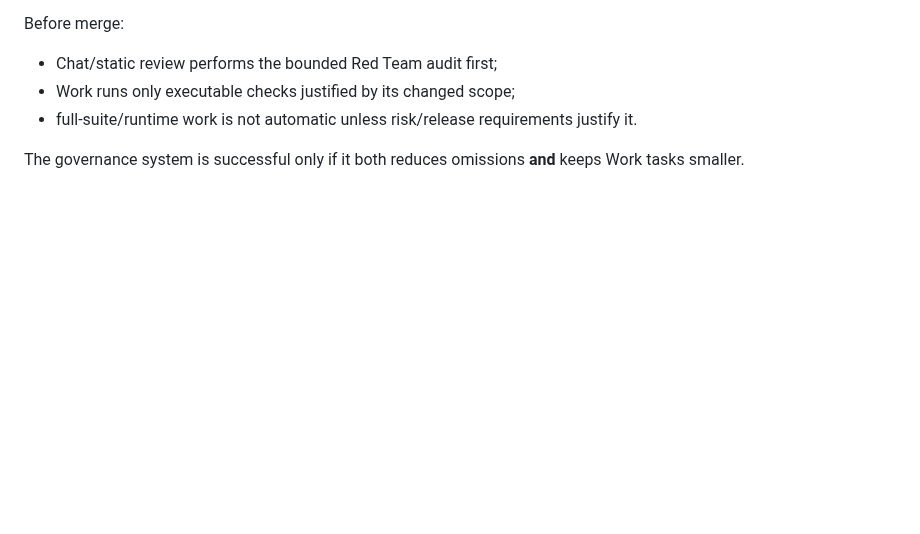
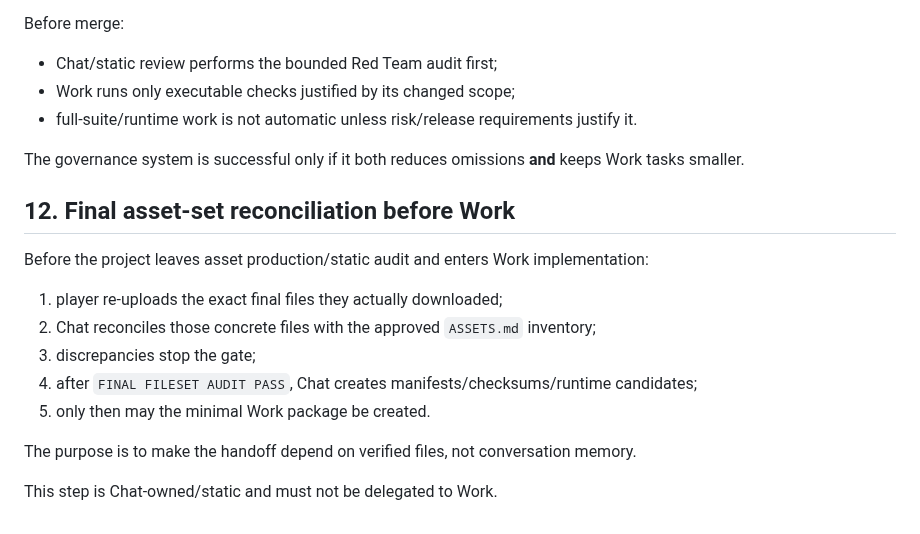
Before and after one commit to Hansen0318/shanhaijing-td, a Markdown page: docs/DEVELOPMENT_PLAYBOOK.md, the part around the change. GitHub-like rendering; blank space fills up the shorter version.

Commit message:
docs: add final asset reconciliation gate to playbook

```diff
--- a/docs/DEVELOPMENT_PLAYBOOK.md
+++ b/docs/DEVELOPMENT_PLAYBOOK.md
@@ -296,3 +296,17 @@ Before merge:
 - full-suite/runtime work is not automatic unless risk/release requirements justify it.
 
 The governance system is successful only if it both reduces omissions **and** keeps Work tasks smaller.
+
+## 12. Final asset-set reconciliation before Work
+
+Before the project leaves asset production/static audit and enters Work implementation:
+
+1. player re-uploads the exact final files they actually downloaded;
+2. Chat reconciles those concrete files with the approved `ASSETS.md` inventory;
+3. discrepancies stop the gate;
+4. after `FINAL FILESET AUDIT PASS`, Chat creates manifests/checksums/runtime candidates;
+5. only then may the minimal Work package be created.
+
+The purpose is to make the handoff depend on verified files, not conversation memory.
+
+This step is Chat-owned/static and must not be delegated to Work.
```
